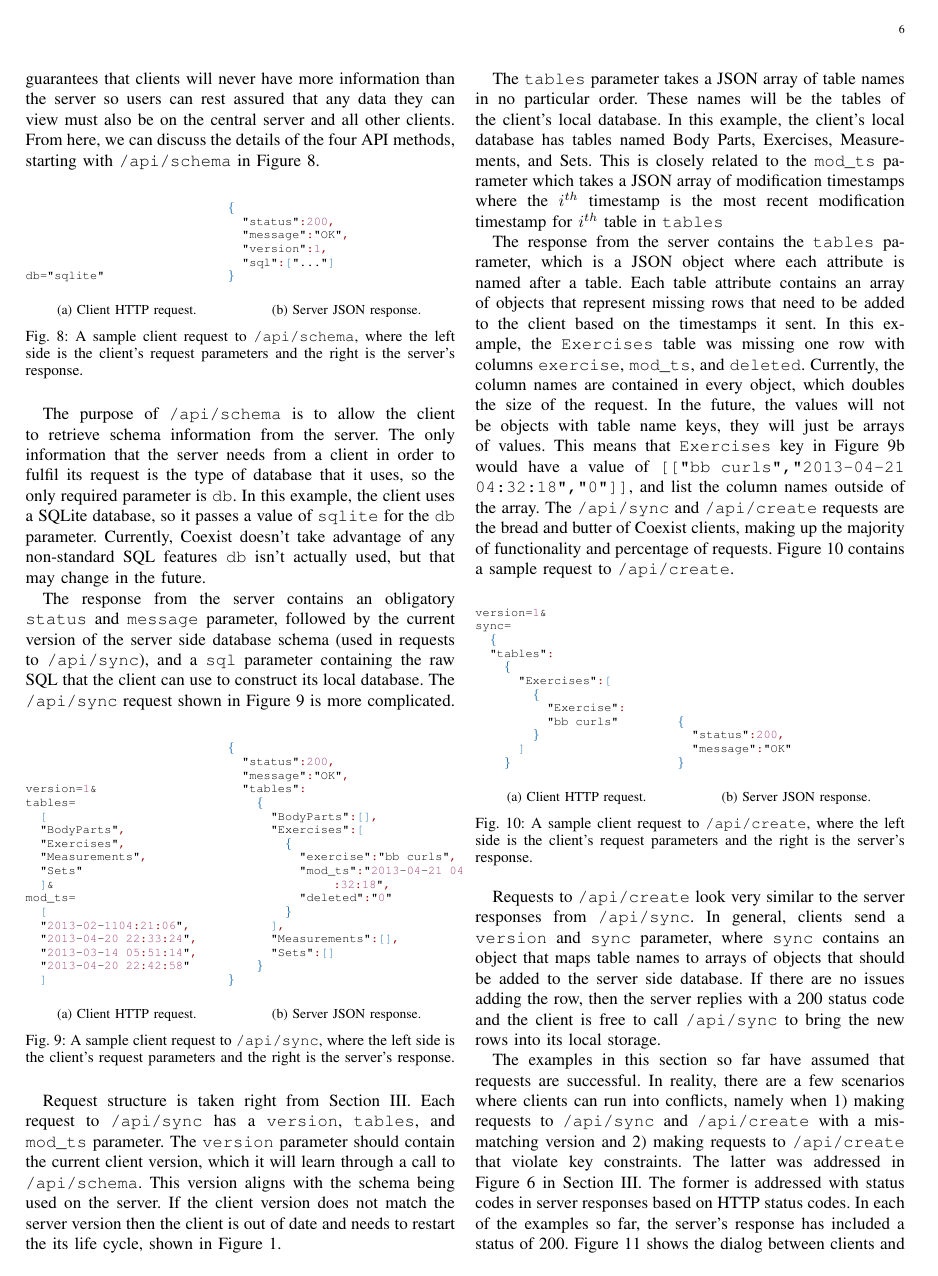
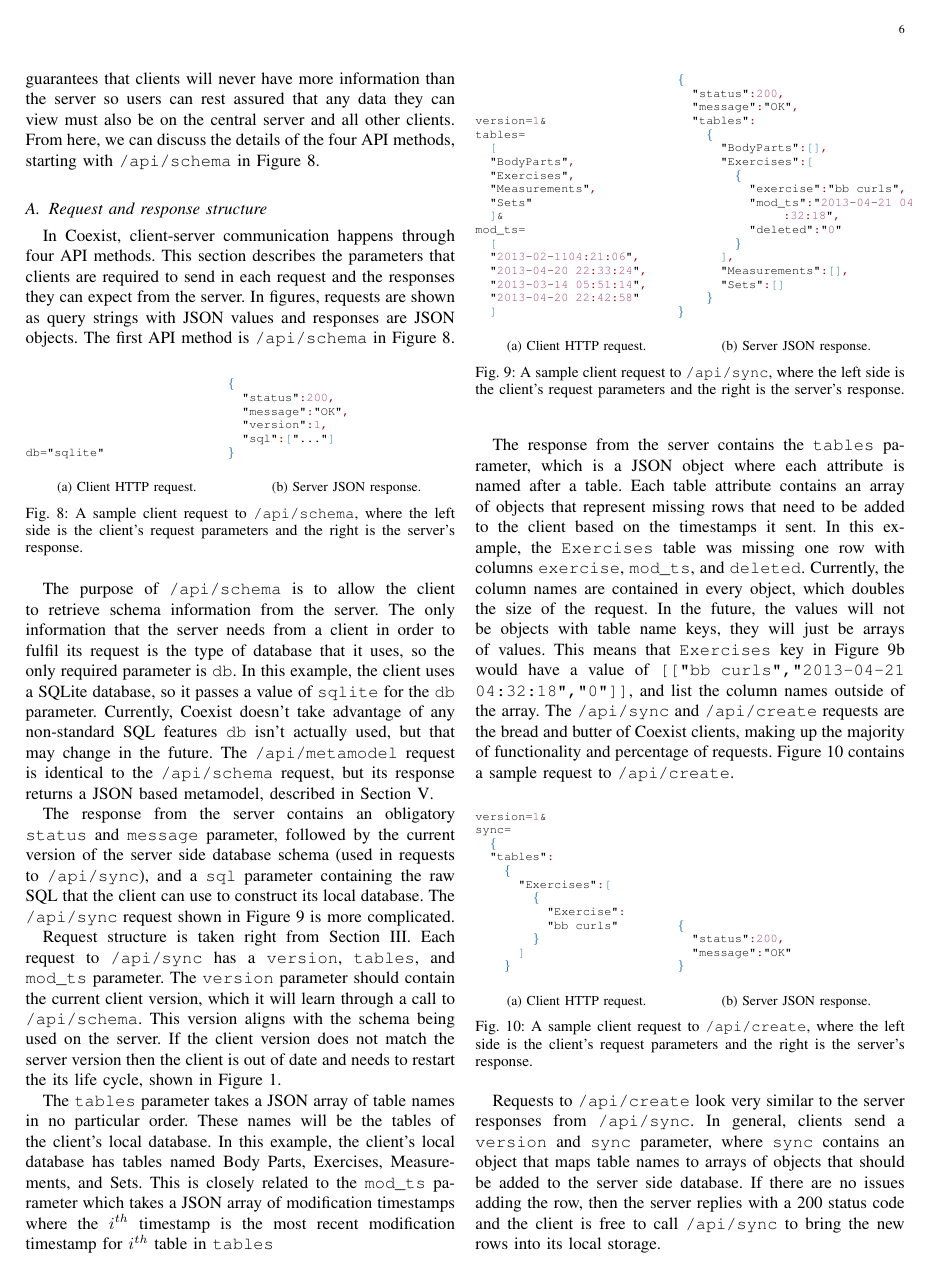
Before and after one commit to naddeoa/coexist-doc, a LaTeX paper (report.tex, which reads sections/communication.tex): page 6 of 13. Compiled offline with pdfLaTeX.

Commit message:
Added section label to communication

```diff
--- a/sections/communication.tex
+++ b/sections/communication.tex
@@ -39,6 +39,14 @@ server and all other clients. From here, we can discuss the details of the four
 API methods, starting with \schema in Figure~\ref{fig:request_schema}.
 
 
+%--------------------------------------------------------
+\subsection{Request and response structure}  \label{sec:}
+
+In Coexist, client-server communication happens through four API methods.  This
+section describes the parameters that clients are required to send in each
+request and the responses they can expect from the server. In figures, requests
+are shown as query strings with JSON values and responses are JSON objects. The
+first API method is \schema in Figure~\ref{fig:request_schema}.
 
 \begin{figure}[h!]
 \begin{subfigure}[b]{0.23\textwidth}
@@ -70,7 +78,9 @@ order to fulfil its request is the type of database that it uses, so the only
 required parameter is \var{db}. In this example, the client uses a SQLite
 database, so it passes a value of \var{sqlite} for the \var{db} parameter.
 Currently, Coexist doesn't take advantage of any non-standard SQL features
-\var{db} isn't actually used, but that may change in the future.
+\var{db} isn't actually used, but that may change in the future. The \metamodel
+request is identical to the \schema request, but its response returns a JSON
+based metamodel, described in Section~\ref{sec:metamodel}.
 
 The response from the server contains an obligatory \var{status} and
 \var{message} parameter, followed by the current version of the server side
@@ -211,8 +221,8 @@ namely when
 The latter was addressed in Figure~\ref{fig:create} in
 Section~\ref{sec:replication}. The former is addressed with status codes in
 server responses based on HTTP status codes. In each of the examples so far, the server's response has
-included a status of 200. Figure~\ref{fig:protocol} shows the dialog between
-clients and server when the server responds with a 409 status code because the
+included a status of 200. Figure~\ref{fig:protocol} shows the dialog between a
+client and the server when the server responds with a 409 status code because the
 client's \var{version} parameter is 1, when the server's is 2.
 
 
```
